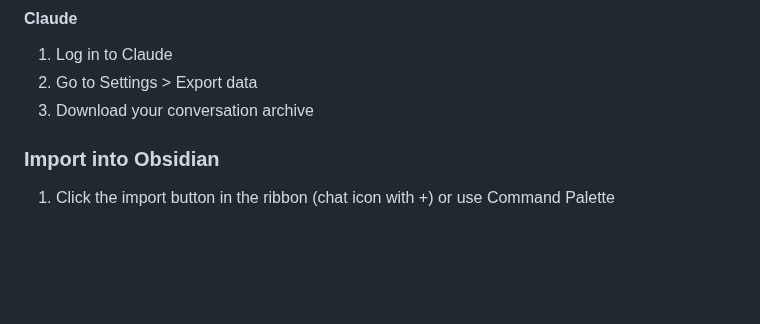
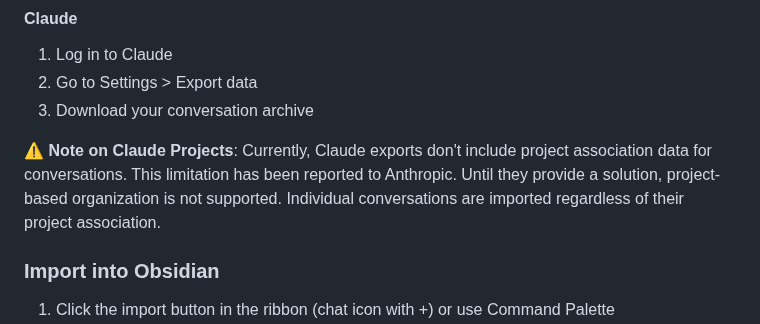
Before and after one commit to Superkikim/nexus-ai-chat-importer, a Markdown page: README.md, the part around the change. GitHub-like rendering; blank space fills up the shorter version.

Commit message:
docs: add note about Claude projects limitation

```diff
--- a/README.md
+++ b/README.md
@@ -76,6 +76,8 @@ Go to Settings > Nexus AI Chat Importer:
 1. Log in to Claude
 2. Go to Settings > Export data
 3. Download your conversation archive
+
+⚠️ **Note on Claude Projects**: Currently, Claude exports don't include project association data for conversations. This limitation has been reported to Anthropic. Until they provide a solution, project-based organization is not supported. Individual conversations are imported regardless of their project association.
 
 ### Import into Obsidian
 
```
